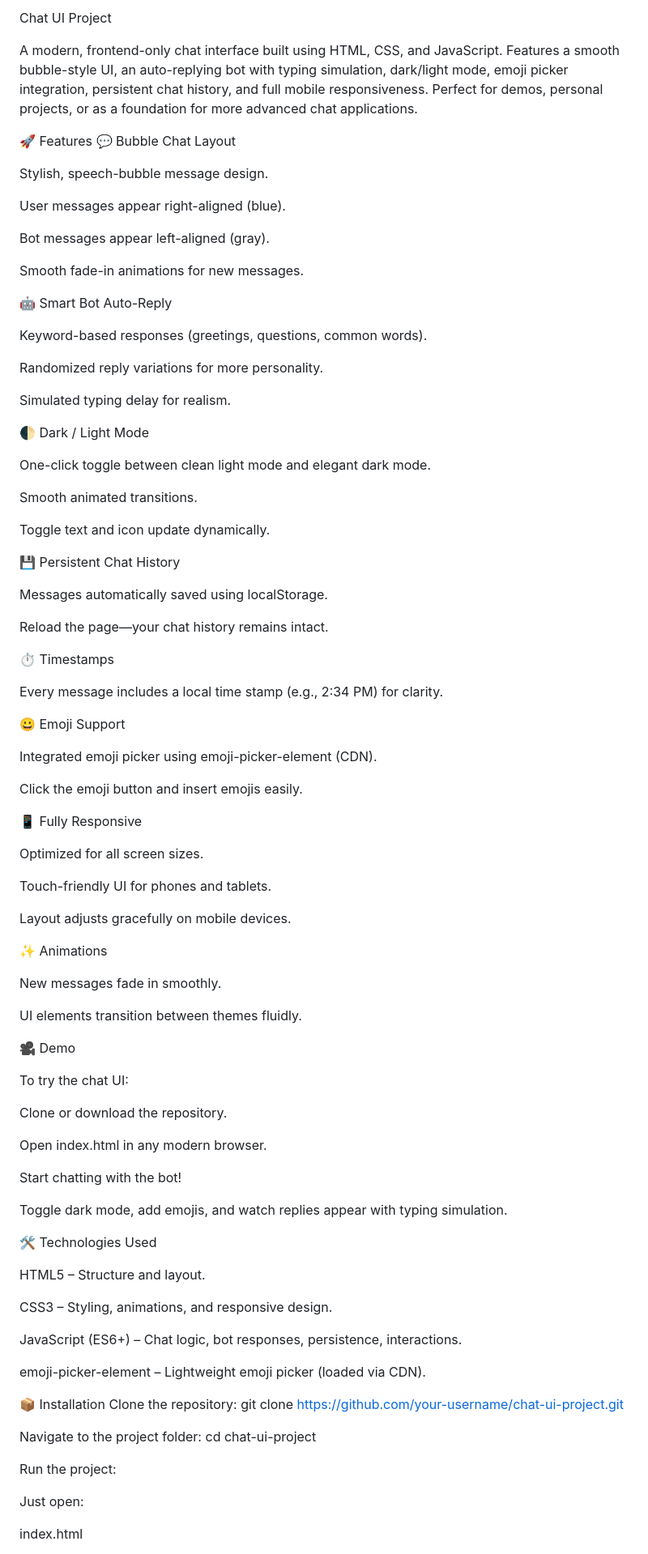
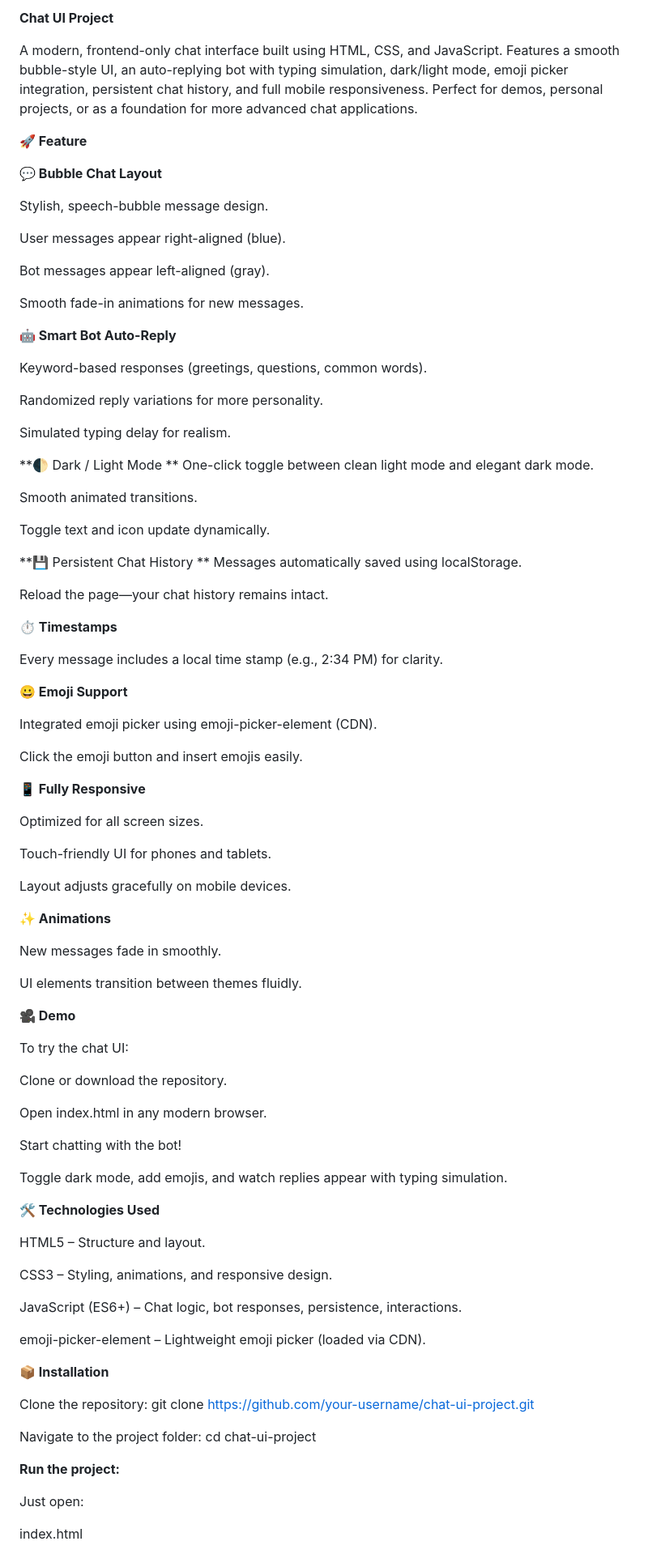
Before and after one commit to Chaitanyasarkate/Chat_UI, a Markdown page: README.md, the part around the change printed below. Shown: that part at 81% size. Rendered like a GitHub page.

```diff
--- a/README.md
+++ b/README.md
@@ -1,11 +1,12 @@
-Chat UI Project
+**Chat UI Project**
 
 A modern, frontend-only chat interface built using HTML, CSS, and JavaScript.
 Features a smooth bubble-style UI, an auto-replying bot with typing simulation, dark/light mode, emoji picker integration, persistent chat history, and full mobile responsiveness.
 Perfect for demos, personal projects, or as a foundation for more advanced chat applications.
 
-🚀 Features
-💬 Bubble Chat Layout
+**🚀 Feature**
+
+**💬 Bubble Chat Layout**
 
 Stylish, speech-bubble message design.
 
@@ -15,7 +16,7 @@ Bot messages appear left-aligned (gray).
 
 Smooth fade-in animations for new messages.
 
-🤖 Smart Bot Auto-Reply
+**🤖 Smart Bot Auto-Reply**
 
 Keyword-based responses (greetings, questions, common words).
 
@@ -23,31 +24,31 @@ Randomized reply variations for more personality.
 
 Simulated typing delay for realism.
 
-🌓 Dark / Light Mode
-
+**🌓 Dark / Light Mode
+**
 One-click toggle between clean light mode and elegant dark mode.
 
 Smooth animated transitions.
 
 Toggle text and icon update dynamically.
 
-💾 Persistent Chat History
-
+**💾 Persistent Chat History
+**
 Messages automatically saved using localStorage.
 
 Reload the page—your chat history remains intact.
 
-⏱️ Timestamps
+**⏱️ Timestamps**
 
 Every message includes a local time stamp (e.g., 2:34 PM) for clarity.
 
-😀 Emoji Support
+**😀 Emoji Support**
 
 Integrated emoji picker using emoji-picker-element (CDN).
 
 Click the emoji button and insert emojis easily.
 
-📱 Fully Responsive
+**📱 Fully Responsive**
 
 Optimized for all screen sizes.
 
@@ -55,13 +56,13 @@ Touch-friendly UI for phones and tablets.
 
 Layout adjusts gracefully on mobile devices.
 
-✨ Animations
+**✨ Animations**
 
 New messages fade in smoothly.
 
 UI elements transition between themes fluidly.
 
-🎥 Demo
+**🎥 Demo**
 
 To try the chat UI:
 
@@ -73,7 +74,7 @@ Start chatting with the bot!
 
 Toggle dark mode, add emojis, and watch replies appear with typing simulation.
 
-🛠️ Technologies Used
+**🛠️ Technologies Used**
 
 HTML5 – Structure and layout.
 
@@ -83,14 +84,15 @@ JavaScript (ES6+) – Chat logic, bot responses, persistence, interactions.
 
 emoji-picker-element – Lightweight emoji picker (loaded via CDN).
 
-📦 Installation
+**📦 Installation**
+
 Clone the repository:
 git clone https://github.com/your-username/chat-ui-project.git
 
 Navigate to the project folder:
 cd chat-ui-project
 
-Run the project:
+**Run the project:**
 
 Just open:
 
```
Also changed, not shown: other parts of README.md (+11 -6 lines).
